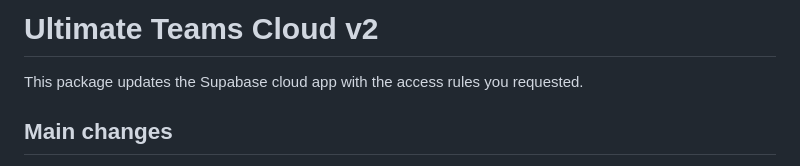
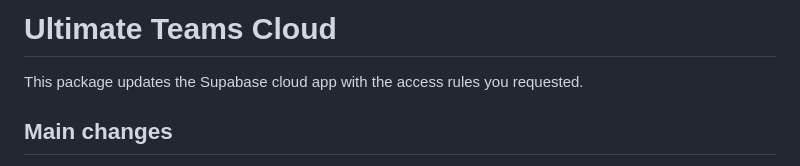
Before and after one commit to mttssqqd4x/ultimate-teams-cloud, a Markdown page: README.md, the part around the change. Rendered like a GitHub page.

```diff
--- a/README.md
+++ b/README.md
@@ -1,4 +1,4 @@
-# Ultimate Teams Cloud v2
+# Ultimate Teams Cloud
 
 This package updates the Supabase cloud app with the access rules you requested.
 
```
